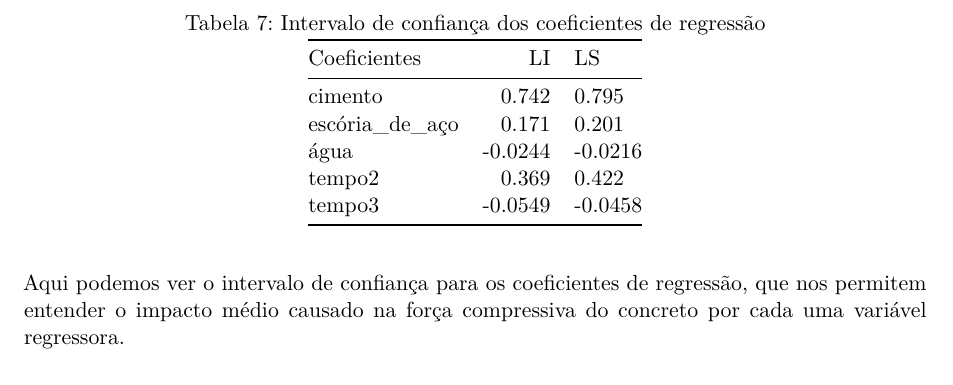
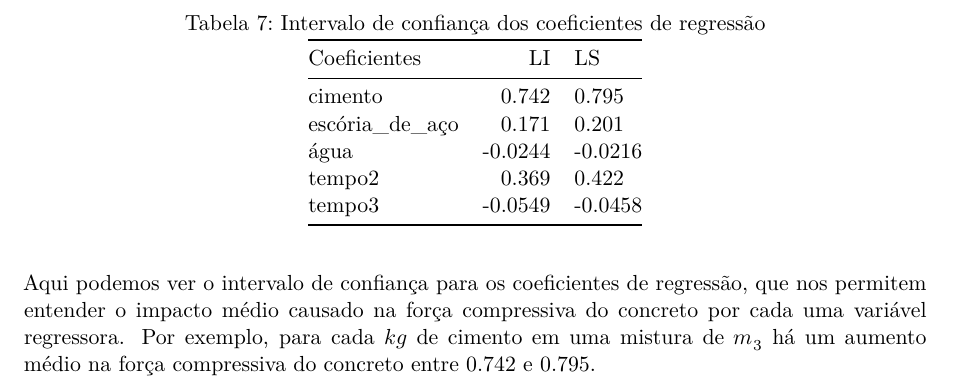
Before and after one commit to cowvin0/conkrekt, a Quarto document (trabalho.qmd): part of page 7 of 8, cut so that both start at the same text. Rendered offline with R 4.5, knitr and Pandoc in place of Quarto, then LaTeX, with nearby package versions; some code elsewhere in the file could not run offline; a font, style sheet, LaTeX package, included part or bibliography that could not be used is replaced or left out; common packages that the code uses without loading them are loaded.

```diff
--- a/trabalho.qmd
+++ b/trabalho.qmd
@@ -14,7 +14,7 @@
 warning: false
 echo: false
 cache: true
-# monofont: "Ubuntu Mono"
+monofont: "Ubuntu Mono"
 monofontoptions: Scale = 1
 fig-cap-location: top
 ---
@@ -306,7 +306,7 @@
 |tempo2|0.369|0.422|
 |tempo3| -0.0549| -0.0458|
 
-Aqui podemos ver o intervalo de confiança para os coeficientes de regressão, que nos permitem entender o impacto médio causado na força compressiva do concreto por cada uma variável regressora.
+Aqui podemos ver o intervalo de confiança para os coeficientes de regressão, que nos permitem entender o impacto médio causado na força compressiva do concreto por cada uma variável regressora. Por exemplo, para cada $kg$ de cimento em uma mistura de $m_3$ há um aumento médio na força compressiva do concreto entre 0.742 e 0.795.
 
 {{< pagebreak >}}
 
```
Also changed, not shown: 1 other file.
